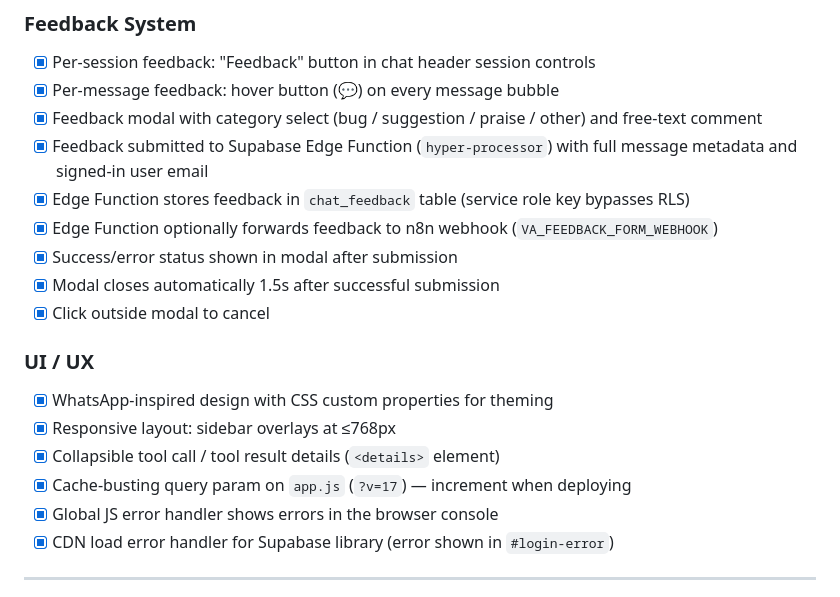
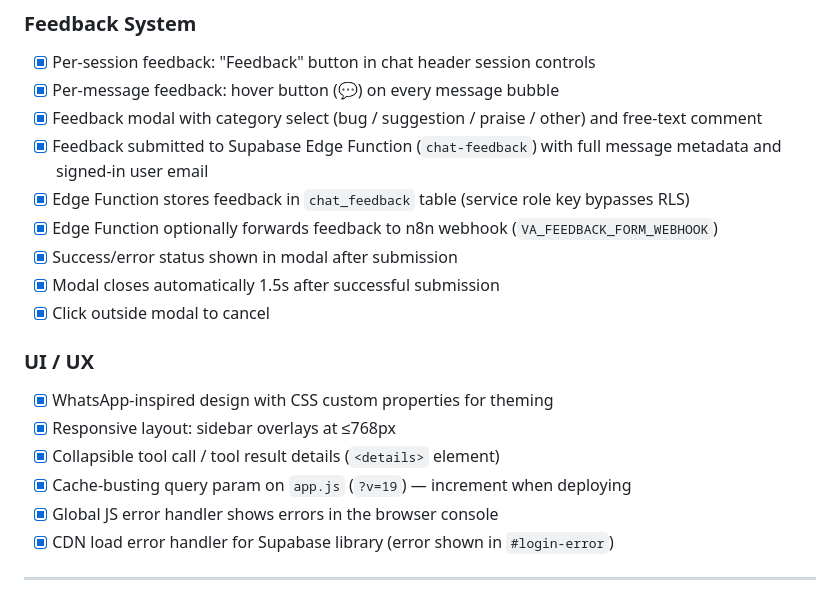
Before and after one commit to PeterMust/chat-view, a Markdown page: FEATURES.md, the part around the change. Drawn GitHub-style.

```diff
--- a/FEATURES.md
+++ b/FEATURES.md
@@ -80,7 +80,7 @@ Update this file whenever a feature is added, changed, or completed.
 - [x] Per-session feedback: "Feedback" button in chat header session controls
 - [x] Per-message feedback: hover button (💬) on every message bubble
 - [x] Feedback modal with category select (bug / suggestion / praise / other) and free-text comment
-- [x] Feedback submitted to Supabase Edge Function (`hyper-processor`) with full message metadata and signed-in user email
+- [x] Feedback submitted to Supabase Edge Function (`chat-feedback`) with full message metadata and signed-in user email
 - [x] Edge Function stores feedback in `chat_feedback` table (service role key bypasses RLS)
 - [x] Edge Function optionally forwards feedback to n8n webhook (`VA_FEEDBACK_FORM_WEBHOOK`)
 - [x] Success/error status shown in modal after submission
@@ -91,7 +91,7 @@ Update this file whenever a feature is added, changed, or completed.
 - [x] WhatsApp-inspired design with CSS custom properties for theming
 - [x] Responsive layout: sidebar overlays at ≤768px
 - [x] Collapsible tool call / tool result details (`<details>` element)
-- [x] Cache-busting query param on `app.js` (`?v=17`) — increment when deploying
+- [x] Cache-busting query param on `app.js` (`?v=19`) — increment when deploying
 - [x] Global JS error handler shows errors in the browser console
 - [x] CDN load error handler for Supabase library (error shown in `#login-error`)
 
```
Also changed, not shown: CLAUDE.md (+4 -4 lines).
